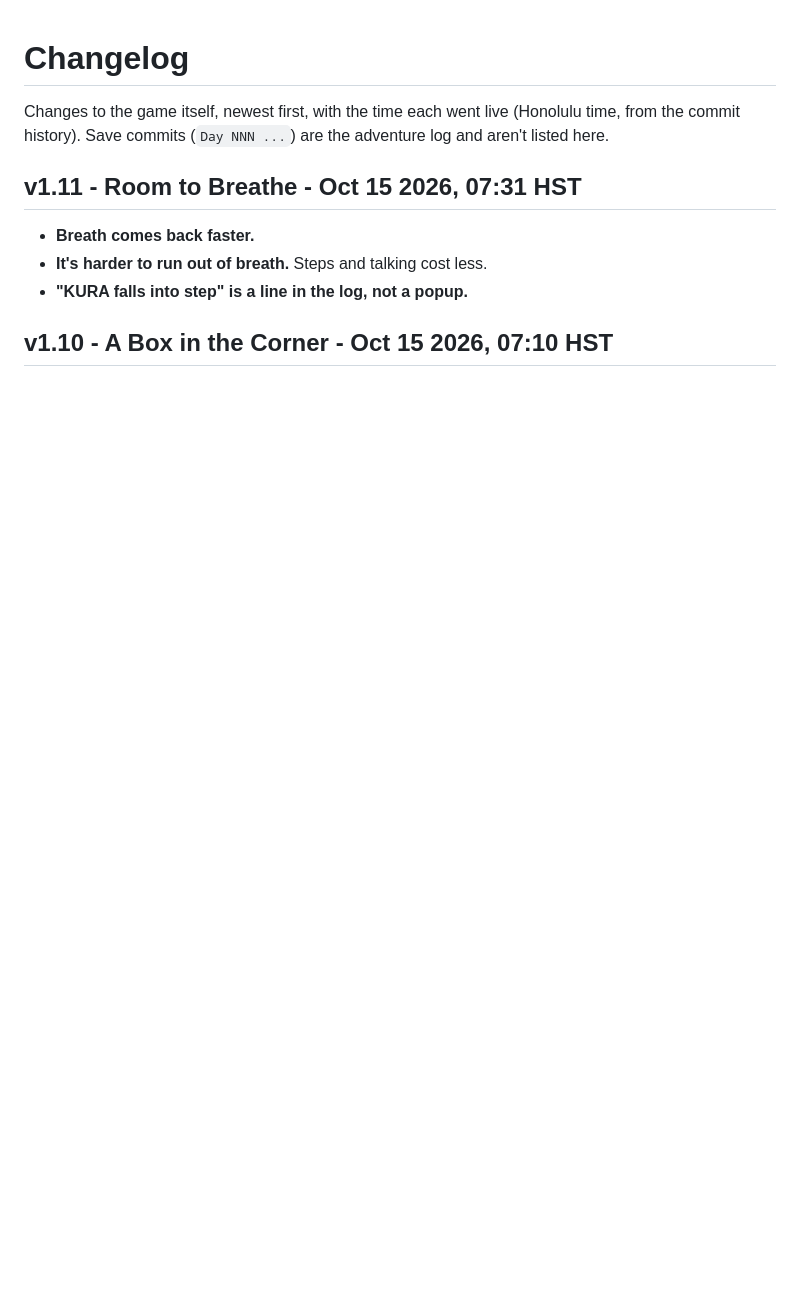
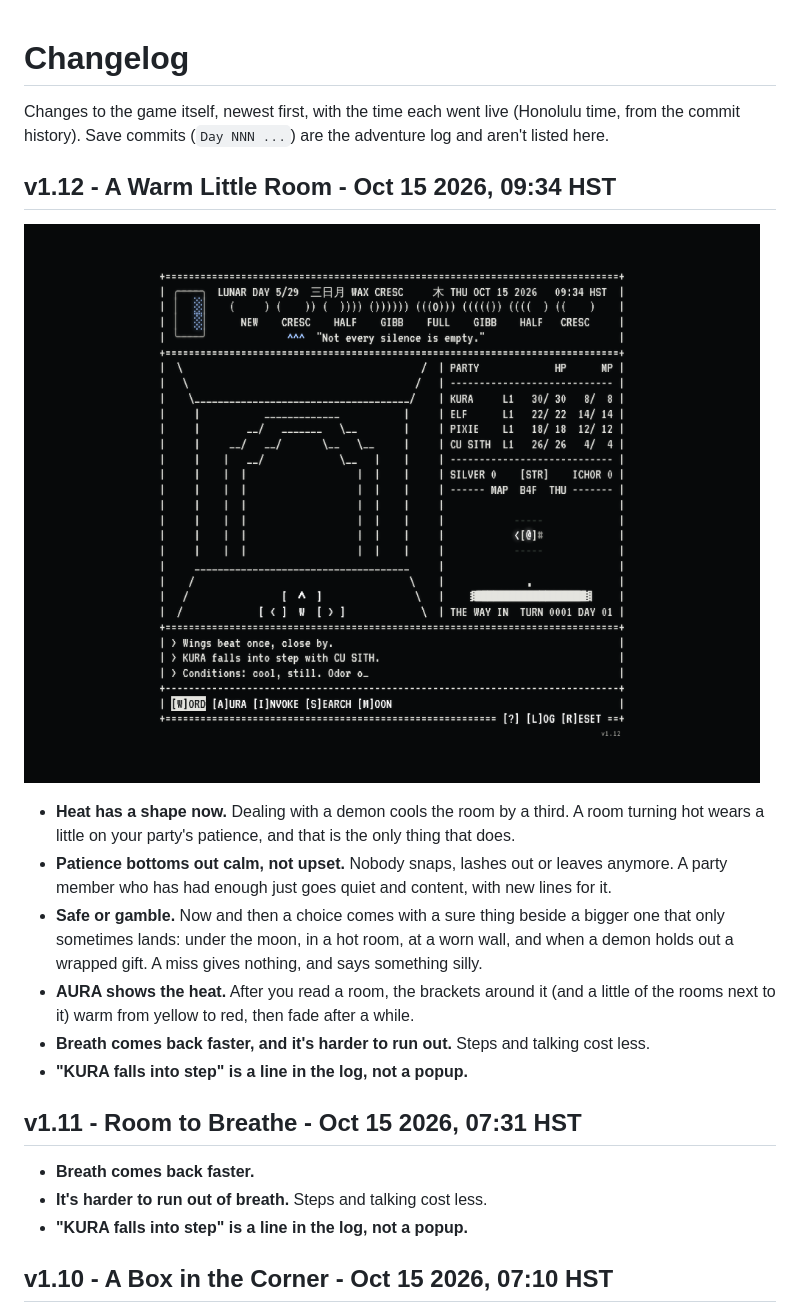
Before and after one commit to okayline/daily-dungeon, a Markdown page: CHANGELOG.md, the part around the change. GitHub-like rendering; pictures changed too: screenshots/v1.12.png (added); blank space fills up the shorter version.

Commit message:
v1.12 - A Warm Little Room
Co-Authored-By: Claude Sonnet 5.5 <noreply@anthropic.com>
Claude-Session: https://claude.ai/code/session_01LUdsAdMxuYd1zzXxVrHFk6

```diff
--- a/CHANGELOG.md
+++ b/CHANGELOG.md
@@ -1,6 +1,17 @@
 # Changelog
 
 Changes to the game itself, newest first, with the time each went live (Honolulu time, from the commit history). Save commits (`Day NNN ...`) are the adventure log and aren't listed here.
+
+## v1.12 - A Warm Little Room - Oct 15 2026, 09:34 HST
+
+![v1.12](screenshots/v1.12.png)
+
+- **Heat has a shape now.** Dealing with a demon cools the room by a third. A room turning hot wears a little on your party's patience, and that is the only thing that does.
+- **Patience bottoms out calm, not upset.** Nobody snaps, lashes out or leaves anymore. A party member who has had enough just goes quiet and content, with new lines for it.
+- **Safe or gamble.** Now and then a choice comes with a sure thing beside a bigger one that only sometimes lands: under the moon, in a hot room, at a worn wall, and when a demon holds out a wrapped gift. A miss gives nothing, and says something silly.
+- **AURA shows the heat.** After you read a room, the brackets around it (and a little of the rooms next to it) warm from yellow to red, then fade after a while.
+- **Breath comes back faster, and it's harder to run out.** Steps and talking cost less.
+- **"KURA falls into step" is a line in the log, not a popup.**
 
 ## v1.11 - Room to Breathe - Oct 15 2026, 07:31 HST
 
```
Also changed, not shown: README.md (+1 -1 lines), 4 other files.
